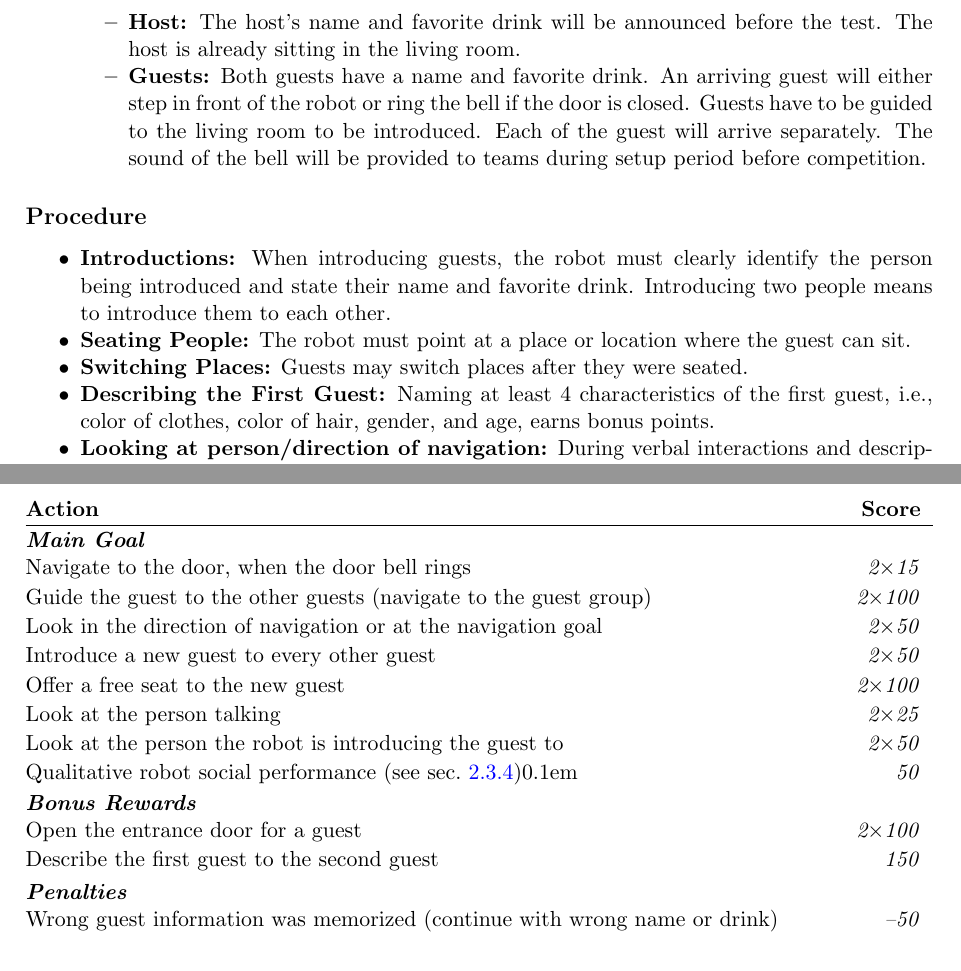
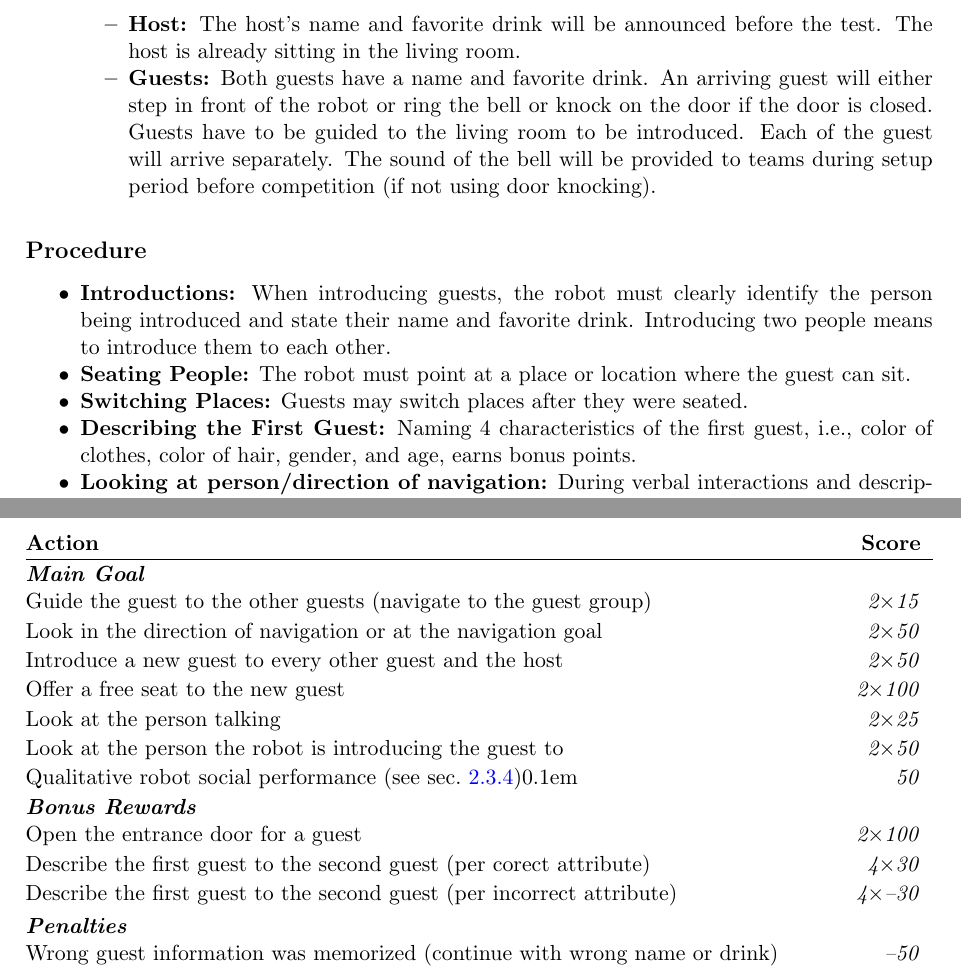
Before and after one commit to RoboCupAtHome/RuleBook, a LaTeX thesis (documents/rulebook.tex, which reads scoresheets/Receptionist.tex, tasks/Receptionist.tex): two parts of pages 25 and 27 of 49, joined at a grey line, cut so that both start at the same text. Compiled offline with pdfLaTeX.

Commit message:
german open feedback for receptionist

```diff
--- a/scoresheets/Receptionist.tex
+++ b/scoresheets/Receptionist.tex
@@ -2,10 +2,9 @@ The maximum time for this test is 5 minutes.
 
 \begin{scorelist}[startbutton=false]
 	\scoreheading{Main Goal}
-	\scoreitem[2]{15}{Navigate to the door, when the door bell rings}
-	\scoreitem[2]{100}{Guide the guest to the other guests (navigate to the guest group)}
+	\scoreitem[2]{15}{Guide the guest to the other guests (navigate to the guest group)}
 	\scoreitem[2]{50}{Look in the direction of navigation or at the navigation goal}
-	\scoreitem[2]{50}{Introduce a new guest to every other guest}
+	\scoreitem[2]{50}{Introduce a new guest to every other guest and the host}
 	\scoreitem[2]{100}{Offer a free seat to the new guest}
 	\scoreitem[2]{25}{Look at the person talking}
 	\scoreitem[2]{50}{Look at the person the robot is introducing the guest to}
@@ -13,7 +12,9 @@ The maximum time for this test is 5 minutes.
 
 	\scoreheading{Bonus Rewards}
 	\scoreitem[2]{100}{Open the entrance door for a guest}
-	\scoreitem{150}{Describe the first guest to the second guest}
+	\scoreitem[4]{30}{Describe the first guest to the second guest (per corect attribute)}
+	\penaltyitem[4]{30}{Describe the first guest to the second guest (per incorrect attribute)}
+
 
 	\scoreheading{Penalties}
 	\penaltyitem{50}{Wrong guest information was memorized (continue with wrong name or drink)}
--- a/tasks/Receptionist.tex
+++ b/tasks/Receptionist.tex
@@ -30,8 +30,8 @@ The robot has to take two new guests to the living room to introduce them and of
 	\begin{itemize}
 	\item \textbf{Host:} The host's name and favorite drink will be announced before the test. The host is already sitting in the living room.
 
-	\item \textbf{Guests:} Both guests have a name and favorite drink. An arriving guest will either step in front of the robot or ring the bell if the door is closed. Guests have to be guided to the living room to be introduced. Each of the guest will arrive separately. The sound of the bell will be provided to teams
-	during setup period before competition.
+	\item \textbf{Guests:} Both guests have a name and favorite drink. An arriving guest will either step in front of the robot or ring the bell or knock on the door if the door is closed. Guests have to be guided to the living room to be introduced. Each of the guest will arrive separately. The sound of the bell will be provided to teams
+	during setup period before competition (if not using door knocking).
 	\end{itemize}
 
 \end{itemize}
@@ -44,7 +44,7 @@ The robot has to take two new guests to the living room to introduce them and of
 
 	\item \textbf{Switching Places:} Guests may switch places after they were seated.
 
-	\item \textbf{Describing the First Guest:} Naming at least 4 characteristics of the first guest, i.e., color of clothes, color of hair, gender, and age, earns bonus points.
+	\item \textbf{Describing the First Guest:} Naming 4 characteristics of the first guest, i.e., color of clothes, color of hair, gender, and age, earns bonus points.
 	\item \textbf{Looking at person/direction of navigation:} During verbal interactions and descriptions of people, robot
 	looks at the conversational partner. Robot can point at the person being introduce/described or alternate gaze between two people. During navigation robot looks in the direction where it is going. Persistently gazing towards unrelated
 	person or incorrect direction while moving during the task deducts points.
```
Also changed, not shown: tasks/Receptionist.tex (2 more changed lines).
